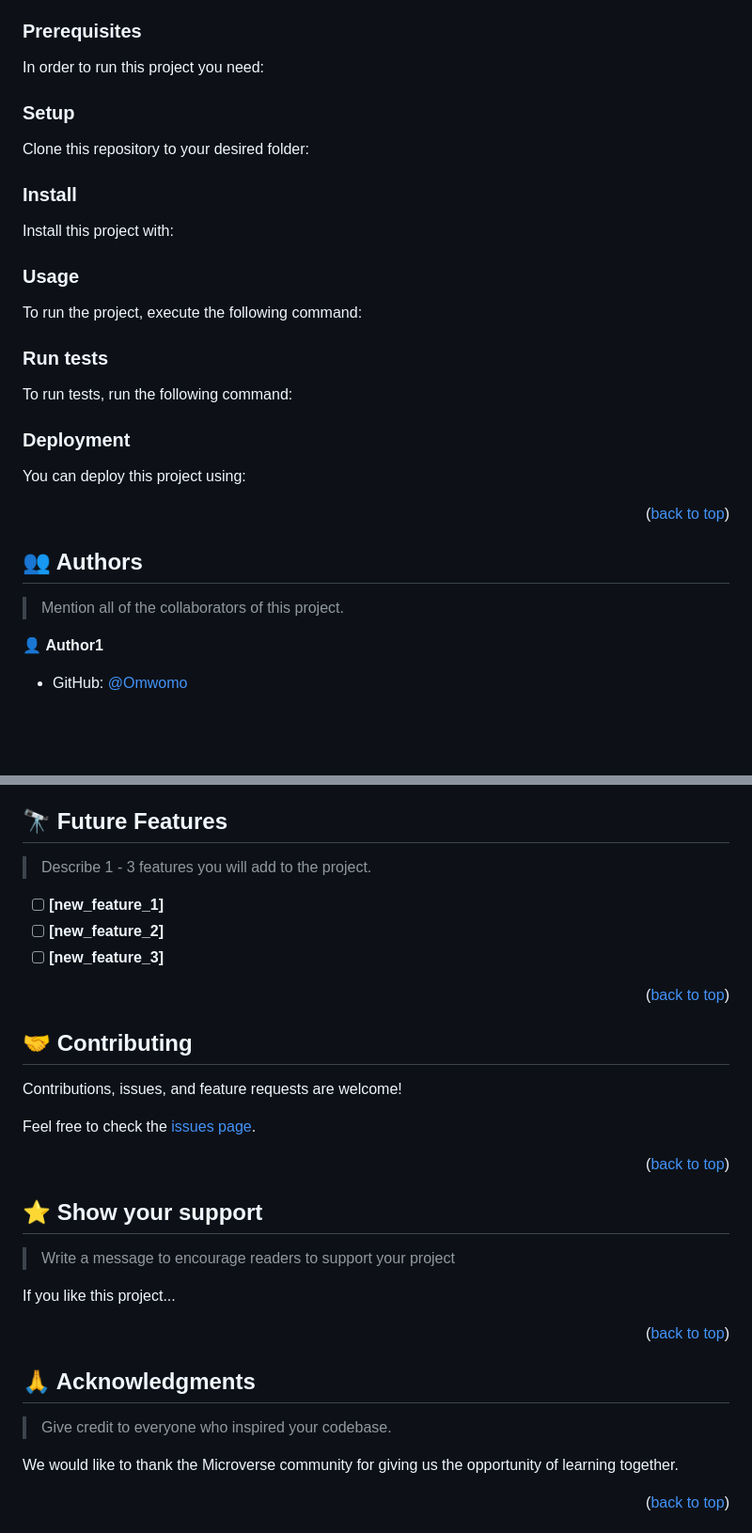
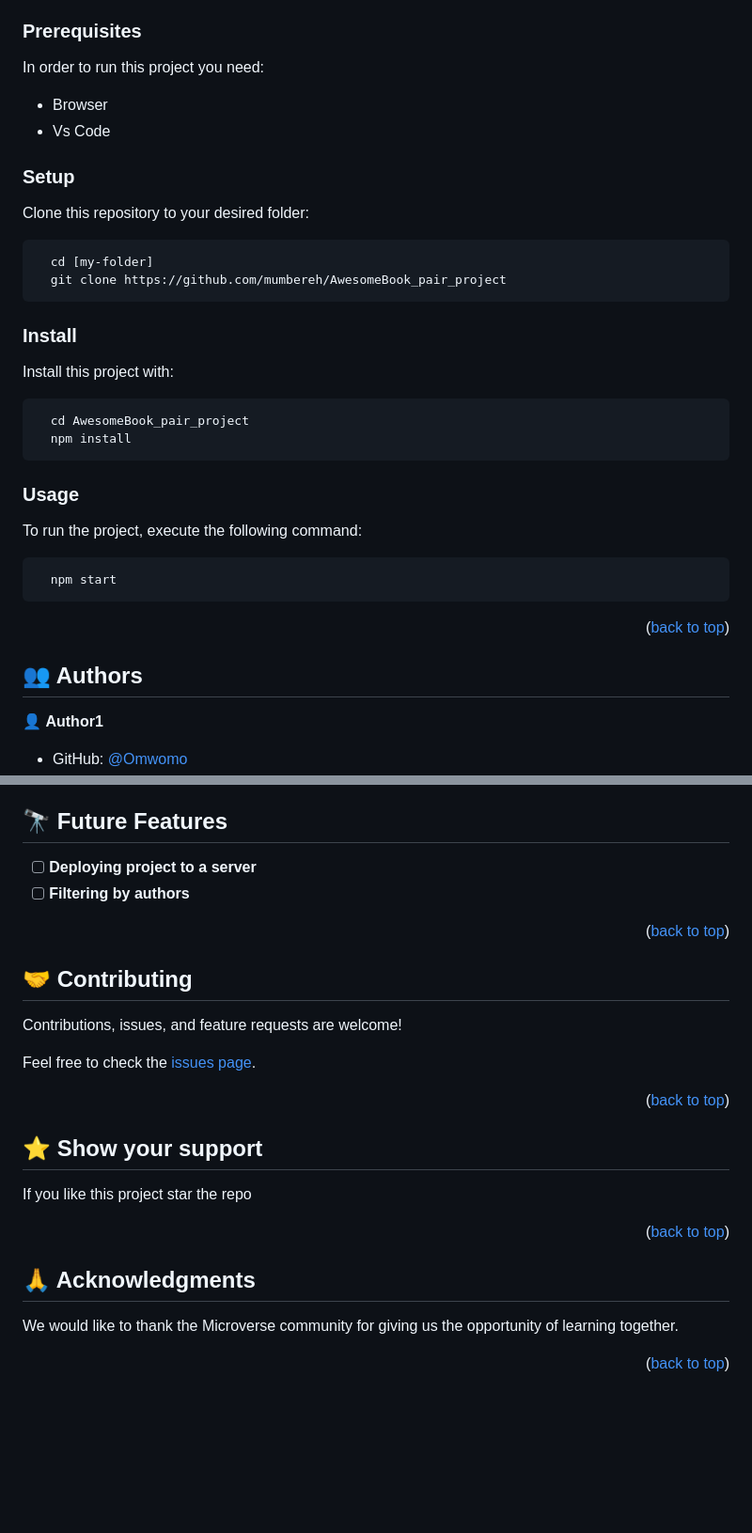
Before and after one commit to mumbereh/AwesomeBook, a Markdown page: README.md, 2 parts joined by grey strips. Shown at 94% size. Drawn GitHub-style; blank space fills up the shorter version.

Commit message:
Update README.md with proper information

````diff
--- a/README.md
+++ b/README.md
@@ -103,6 +83,8 @@ To get a local copy up and running, follow these steps.
 ### Prerequisites
 
 In order to run this project you need:
+- Browser
+- Vs Code
 
 <!--
 Example command:
@@ -116,71 +98,37 @@ Example command:
 
 Clone this repository to your desired folder:
 
-<!--
-Example commands:
+```sh
+  cd [my-folder]
+  git clone https://github.com/mumbereh/AwesomeBook_pair_project
+```
 
-```sh
-  cd my-folder
-  git clone git@github.com:myaccount/my-project.git
-```
---->
 
 ### Install
 
 Install this project with:
 
-<!--
-Example command:
+
 
 ```sh
-  cd my-project
-  gem install
+  cd AwesomeBook_pair_project
+  npm install
 ```
---->
 
 ### Usage
 
 To run the project, execute the following command:
 
-<!--
-Example command:
+```sh
+  npm start
+```
 
-```sh
-  rails server
-```
---->
-
-### Run tests
-
-To run tests, run the following command:
-
-<!--
-Example command:
-
-```sh
-  bin/rails test test/models/article_test.rb
-```
---->
-
-### Deployment
-
-You can deploy this project using:
-
-<!--
-Example:
-
-```sh
-
-```
- -->
 
 <p align="right">(<a href="#readme-top">back to top</a>)</p>
 
 <!-- AUTHORS -->
 
 ## 👥 Authors <a name="authors"></a>
-
-> Mention all of the collaborators of this project.
 
 👤 **Author1**
 
@@ -201,11 +149,8 @@ Example:
 
 ## 🔭 Future Features <a name="future-features"></a>
 
-> Describe 1 - 3 features you will add to the project.
-
-- [ ] **[new_feature_1]**
-- [ ] **[new_feature_2]**
-- [ ] **[new_feature_3]**
+- [ ] **Deploying project to a server**
+- [ ] **Filtering by authors**
 
 <p align="right">(<a href="#readme-top">back to top</a>)</p>
 
@@ -223,17 +168,13 @@ Feel free to check the [issues page](../../issues/).
 
 ## ⭐️ Show your support <a name="support"></a>
 
-> Write a message to encourage readers to support your project
-
-If you like this project...
+If you like this project star the repo
 
 <p align="right">(<a href="#readme-top">back to top</a>)</p>
 
 <!-- ACKNOWLEDGEMENTS -->
 
 ## 🙏 Acknowledgments <a name="acknowledgements"></a>
-
-> Give credit to everyone who inspired your codebase.
 
 We would like to thank the Microverse community for giving us the opportunity of learning together.
 
````
Also changed, not shown: other parts of README.md (+1 -21 lines).
